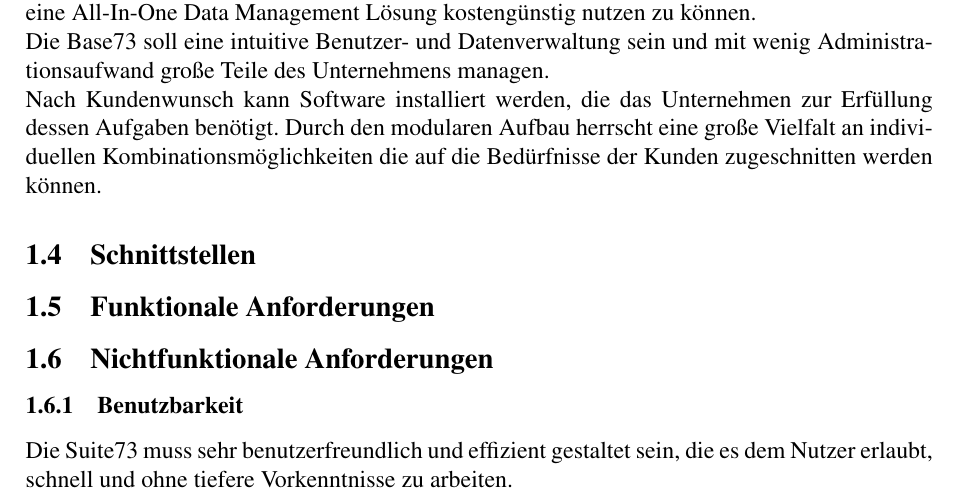
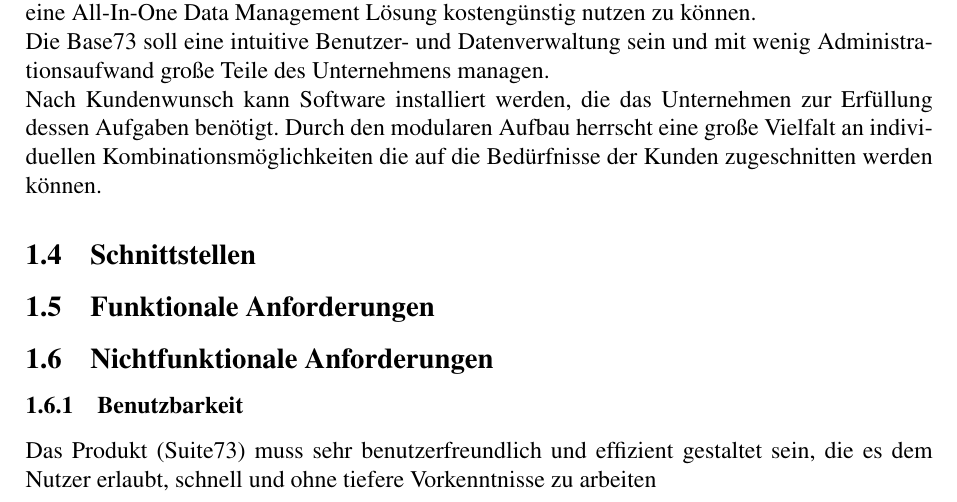
Before and after one commit to yurtbay/Suite-73, a LaTeX paper (documentation/german/document.tex, which reads documentation/german/lastenheft/benutzbarkeit.tex): part of page 4 of 6, cut so that both start at the same text. Compiled offline with pdfLaTeX.

Commit message:
benutzbarkeit update

```diff
--- a/documentation/german/lastenheft/benutzbarkeit.tex
+++ b/documentation/german/lastenheft/benutzbarkeit.tex
@@ -1 +1 @@
-Die Suite73 muss sehr benutzerfreundlich und effizient gestaltet sein, die es dem Nutzer erlaubt, schnell und ohne tiefere Vorkenntnisse zu arbeiten.
+Das Produkt (Suite73) muss sehr benutzerfreundlich und effizient gestaltet sein, die es dem Nutzer erlaubt, schnell und ohne tiefere Vorkenntnisse zu arbeiten
```
